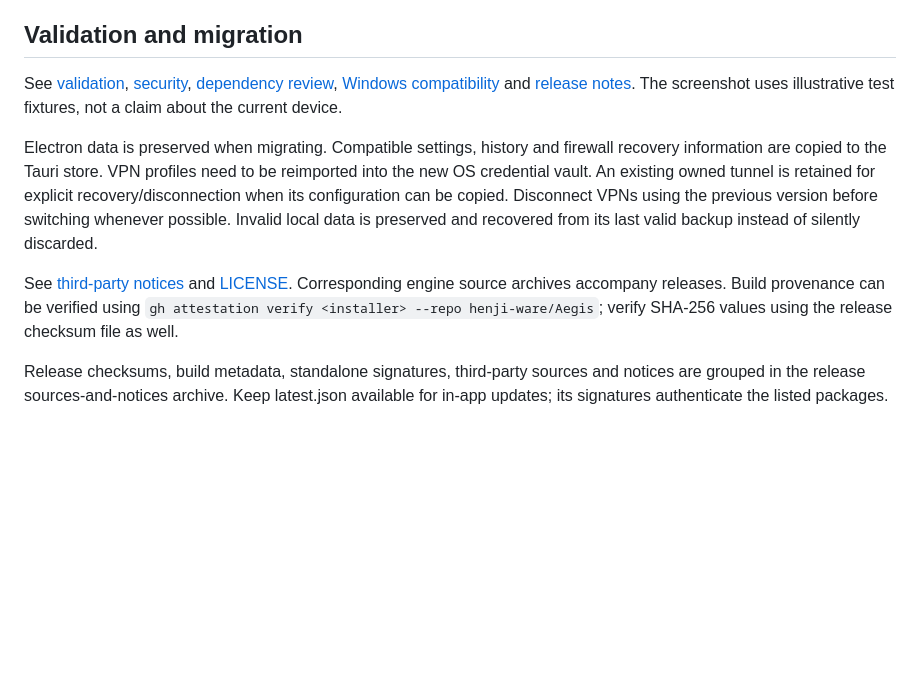
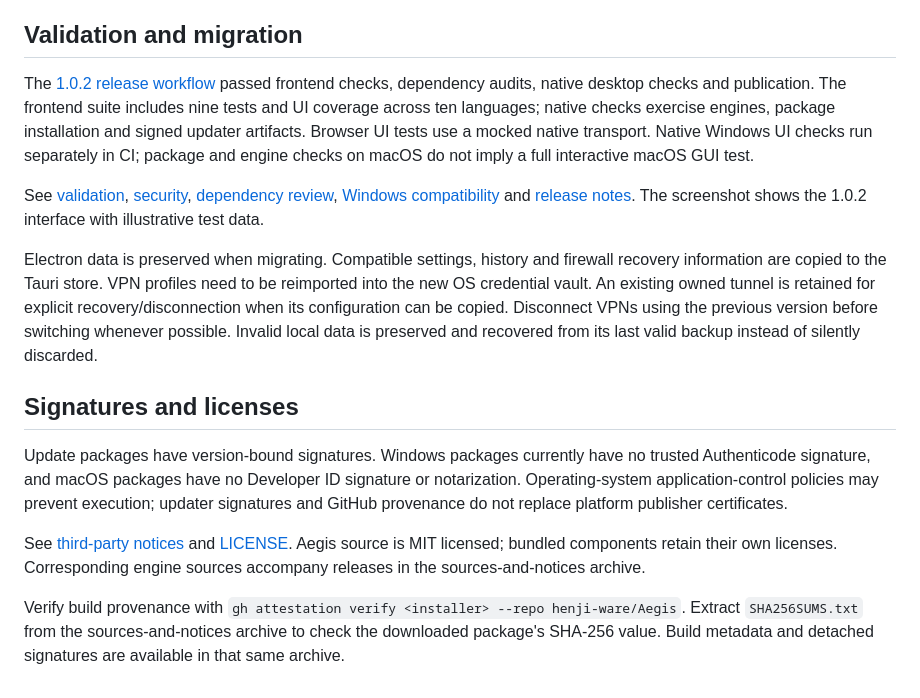
Before and after one commit to henji-ware/Aegis, a Markdown page: README.md, the part around one of its changes. Rendered like a GitHub page; blank space fills up the shorter version.

```diff
--- a/README.md
+++ b/README.md
@@ -67,10 +89,16 @@ npm run package
 
 ## Validation and migration
 
-See [validation](docs/VALIDATION.md), [security](docs/SECURITY.md), [dependency review](docs/DEPENDENCY-REVIEW.md), [Windows compatibility](docs/WINDOWS-COMPATIBILITY.md) and [release notes](docs/RELEASE-NOTES.md). The screenshot uses illustrative test fixtures, not a claim about the current device.
+The [1.0.2 release workflow](https://github.com/henji-ware/Aegis/actions/runs/42758194727) passed frontend checks, dependency audits, native desktop checks and publication. The frontend suite includes nine tests and UI coverage across ten languages; native checks exercise engines, package installation and signed updater artifacts. Browser UI tests use a mocked native transport. Native Windows UI checks run separately in CI; package and engine checks on macOS do not imply a full interactive macOS GUI test.
+
+See [validation](docs/VALIDATION.md), [security](docs/SECURITY.md), [dependency review](docs/DEPENDENCY-REVIEW.md), [Windows compatibility](docs/WINDOWS-COMPATIBILITY.md) and [release notes](docs/RELEASE-NOTES.md). The screenshot shows the 1.0.2 interface with illustrative test data.
 
 Electron data is preserved when migrating. Compatible settings, history and firewall recovery information are copied to the Tauri store. VPN profiles need to be reimported into the new OS credential vault. An existing owned tunnel is retained for explicit recovery/disconnection when its configuration can be copied. Disconnect VPNs using the previous version before switching whenever possible. Invalid local data is preserved and recovered from its last valid backup instead of silently discarded.
 
-See [third-party notices](docs/THIRD-PARTY-NOTICES.txt) and [LICENSE](LICENSE). Corresponding engine source archives accompany releases. Build provenance can be verified using `gh attestation verify <installer> --repo henji-ware/Aegis`; verify SHA-256 values using the release checksum file as well.
+## Signatures and licenses
 
-Release checksums, build metadata, standalone signatures, third-party sources and notices are grouped in the release sources-and-notices archive. Keep latest.json available for in-app updates; its signatures authenticate the listed packages.
+Update packages have version-bound signatures. Windows packages currently have no trusted Authenticode signature, and macOS packages have no Developer ID signature or notarization. Operating-system application-control policies may prevent execution; updater signatures and GitHub provenance do not replace platform publisher certificates.
+
+See [third-party notices](docs/THIRD-PARTY-NOTICES.txt) and [LICENSE](LICENSE). Aegis source is MIT licensed; bundled components retain their own licenses. Corresponding engine sources accompany releases in the sources-and-notices archive.
+
+Verify build provenance with `gh attestation verify <installer> --repo henji-ware/Aegis`. Extract `SHA256SUMS.txt` from the sources-and-notices archive to check the downloaded package's SHA-256 value. Build metadata and detached signatures are available in that same archive.
```
Also changed, not shown: other parts of README.md (+27 -5 lines), docs/interface.png.
